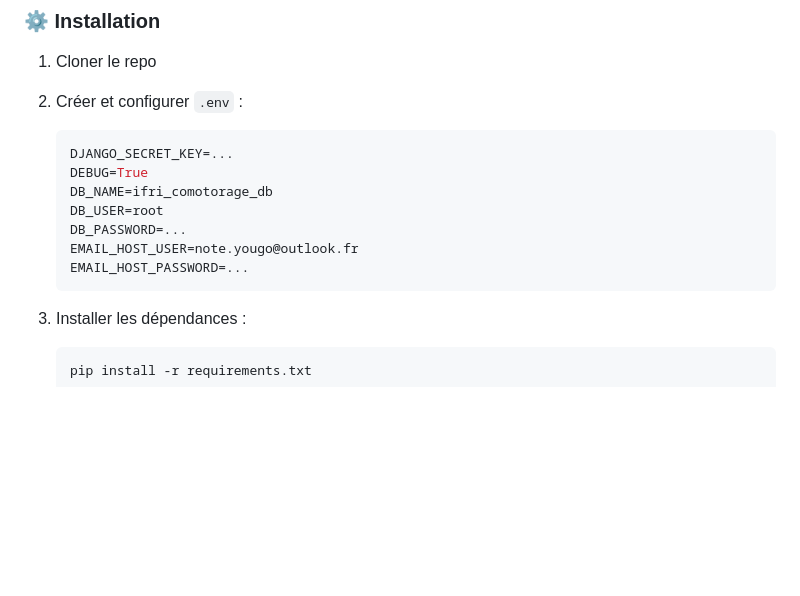
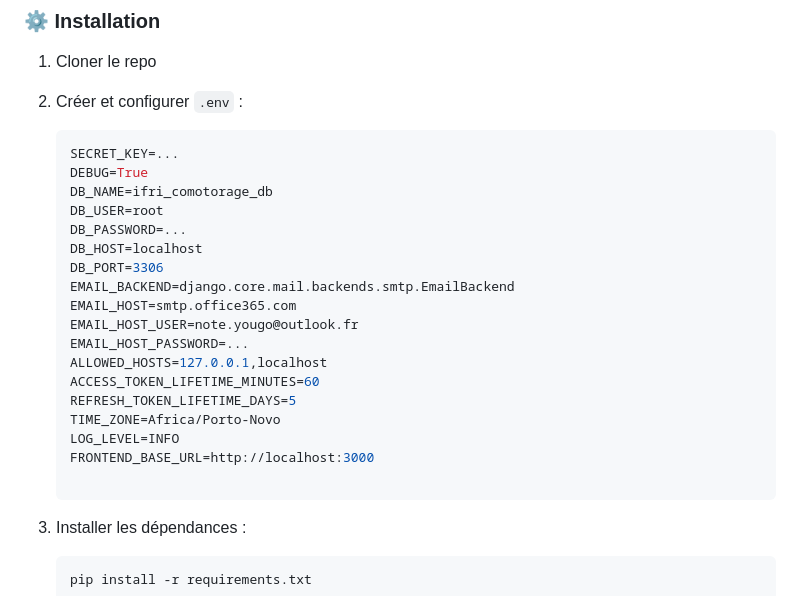
Before and after one commit to PIL-2425-Group-27/PIL1_2425_27, a Markdown page: README.md, the part around the change. Drawn GitHub-style; blank space fills up the shorter version.

Commit message:
adapation du Readme au backend

````diff
--- a/README.md
+++ b/README.md
@@ -56,13 +56,24 @@ Le backend du projet est développé avec **Django**, **Django REST Framework**,
 1. Cloner le repo
 2. Créer et configurer `.env` :
     ```env
-    DJANGO_SECRET_KEY=...
+    SECRET_KEY=...
     DEBUG=True
     DB_NAME=ifri_comotorage_db
     DB_USER=root
     DB_PASSWORD=...
+    DB_HOST=localhost
+    DB_PORT=3306
+    EMAIL_BACKEND=django.core.mail.backends.smtp.EmailBackend
+    EMAIL_HOST=smtp.office365.com
     EMAIL_HOST_USER=note.yougo@outlook.fr
     EMAIL_HOST_PASSWORD=...
+    ALLOWED_HOSTS=127.0.0.1,localhost
+    ACCESS_TOKEN_LIFETIME_MINUTES=60
+    REFRESH_TOKEN_LIFETIME_DAYS=5
+    TIME_ZONE=Africa/Porto-Novo
+    LOG_LEVEL=INFO
+    FRONTEND_BASE_URL=http://localhost:3000
+
     ```
 
 3. Installer les dépendances :
````
